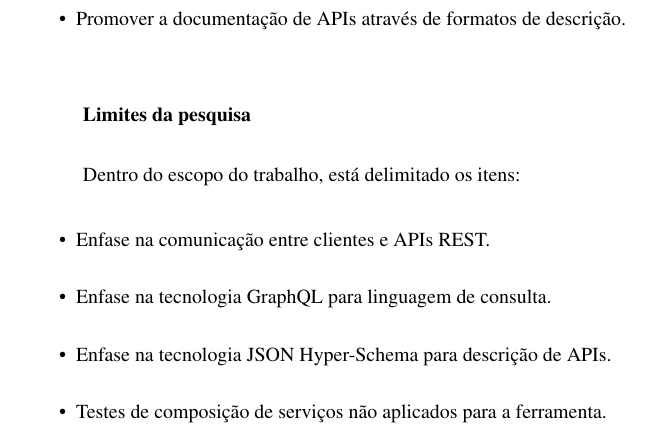
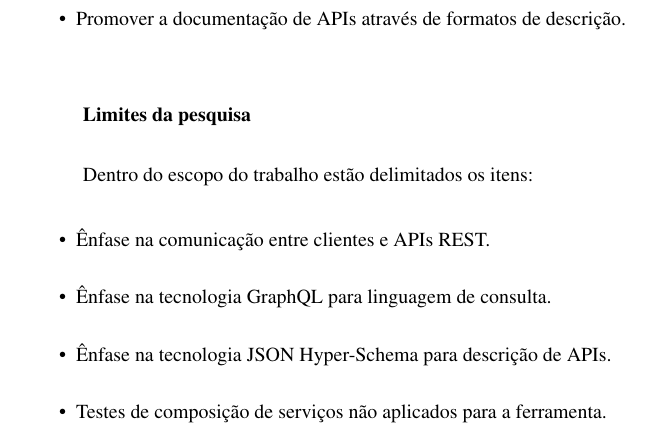
Before and after one commit to mateusmaso/thesis, a LaTeX thesis (index.tex, which reads textual/introducao/objetivos/index.tex): part of page 20 of 97, cut so that both start at the same text. Compiled offline with pdfLaTeX.

Commit message:
Update on Overleaf.

```diff
--- a/textual/introducao/objetivos/index.tex
+++ b/textual/introducao/objetivos/index.tex
@@ -18,11 +18,11 @@ No intuito de atingir o objetivo geral do trabalho, pretende-se atender os segui
 
 \textbf{Limites da pesquisa} \\
 
-Dentro do escopo do trabalho, está delimitado os itens:
+Dentro do escopo do trabalho estão delimitados os itens:
 
 \begin{itemize}
-\item Enfase na comunicação entre clientes e APIs REST.
-\item Enfase na tecnologia GraphQL para linguagem de consulta.
-\item Enfase na tecnologia JSON Hyper-Schema para descrição de APIs.
+\item Ênfase na comunicação entre clientes e APIs REST.
+\item Ênfase na tecnologia GraphQL para linguagem de consulta.
+\item Ênfase na tecnologia JSON Hyper-Schema para descrição de APIs.
 \item Testes de composição de serviços não aplicados para a ferramenta.
 \end{itemize}
```
Also changed, not shown: pre-textual/resumo.tex (+1 -1 lines).
